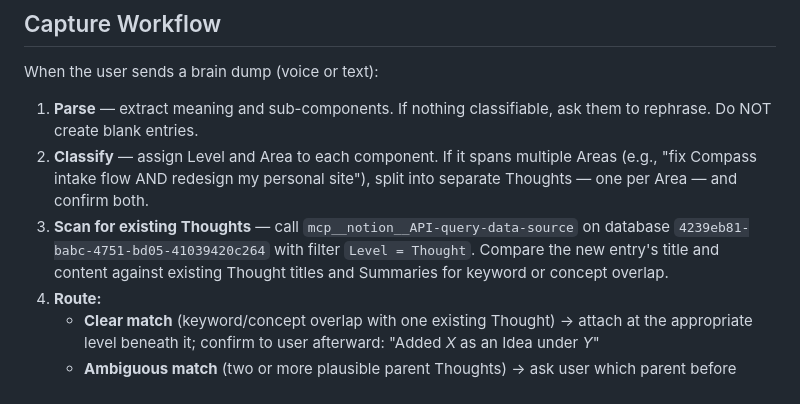
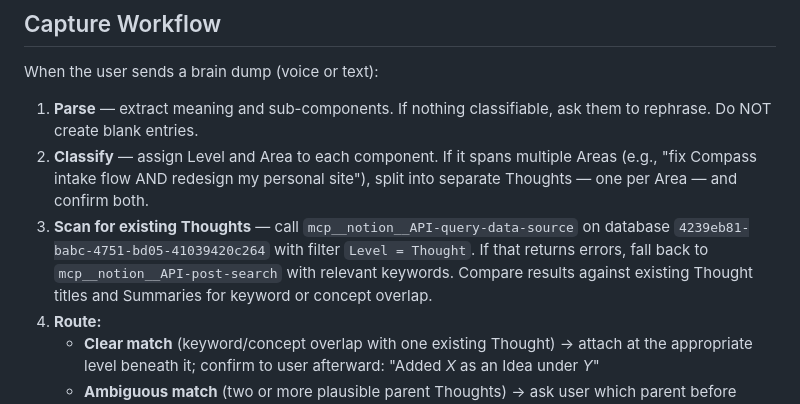
Before and after one commit to ZombieHunter386/claude-brain-dump, a Markdown page: docs/notion-brain-dump/claude-instructions.md, the part around the change. GitHub-like rendering.

Commit message:
fix: fall back to post-search if query-data-source errors during Thought scan

```diff
--- a/docs/notion-brain-dump/claude-instructions.md
+++ b/docs/notion-brain-dump/claude-instructions.md
@@ -39,7 +39,7 @@ When the user sends a brain dump (voice or text):
 
 1. **Parse** — extract meaning and sub-components. If nothing classifiable, ask them to rephrase. Do NOT create blank entries.
 2. **Classify** — assign Level and Area to each component. If it spans multiple Areas (e.g., "fix Compass intake flow AND redesign my personal site"), split into separate Thoughts — one per Area — and confirm both.
-3. **Scan for existing Thoughts** — call `mcp__notion__API-query-data-source` on database `4239eb81-babc-4751-bd05-41039420c264` with filter `Level = Thought`. Compare the new entry's title and content against existing Thought titles and Summaries for keyword or concept overlap.
+3. **Scan for existing Thoughts** — call `mcp__notion__API-query-data-source` on database `4239eb81-babc-4751-bd05-41039420c264` with filter `Level = Thought`. If that returns errors, fall back to `mcp__notion__API-post-search` with relevant keywords. Compare results against existing Thought titles and Summaries for keyword or concept overlap.
 4. **Route:**
    - **Clear match** (keyword/concept overlap with one existing Thought) → attach at the appropriate level beneath it; confirm to user afterward: "Added *X* as an Idea under *Y*"
    - **Ambiguous match** (two or more plausible parent Thoughts) → ask user which parent before writing: "This could go under *Y* or *Z* — which fits better?"
```
